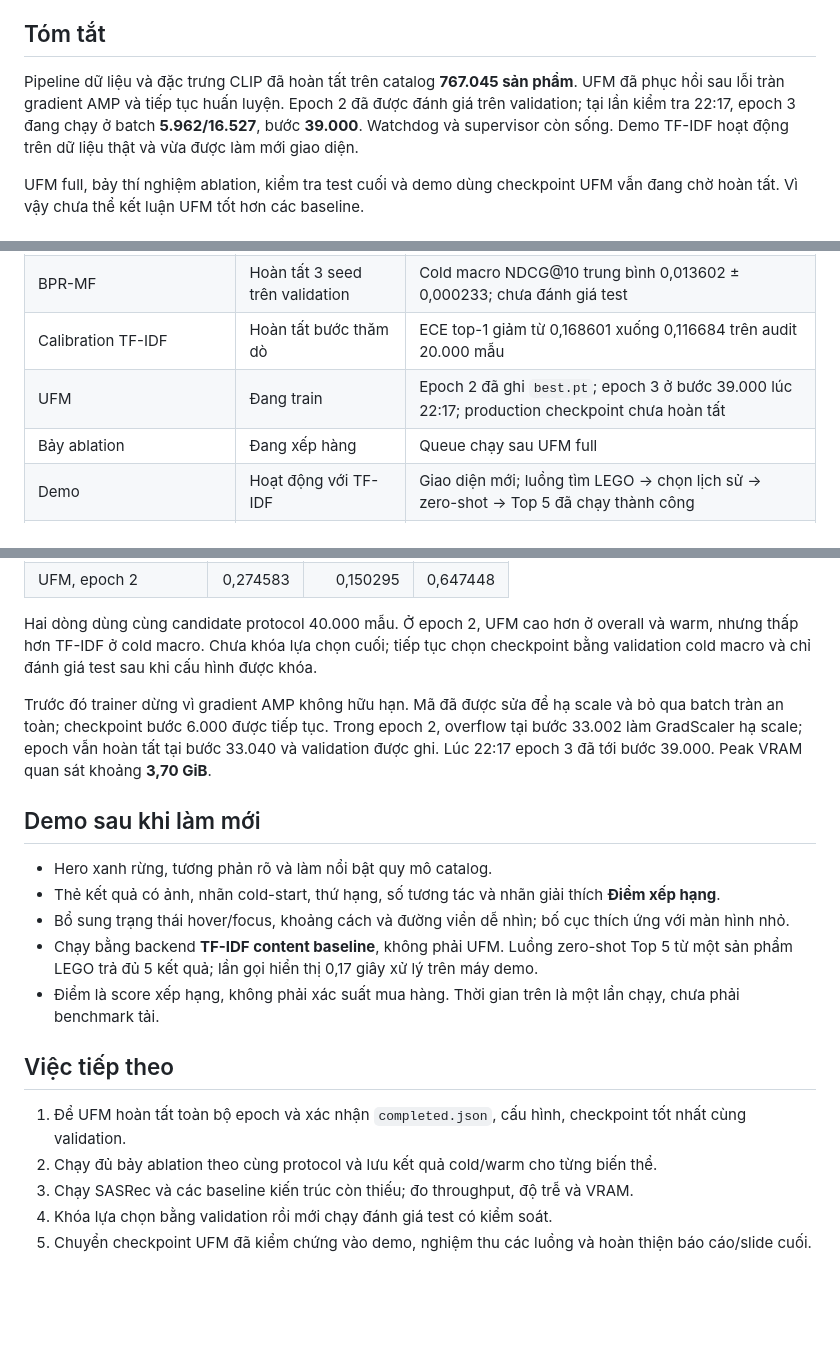
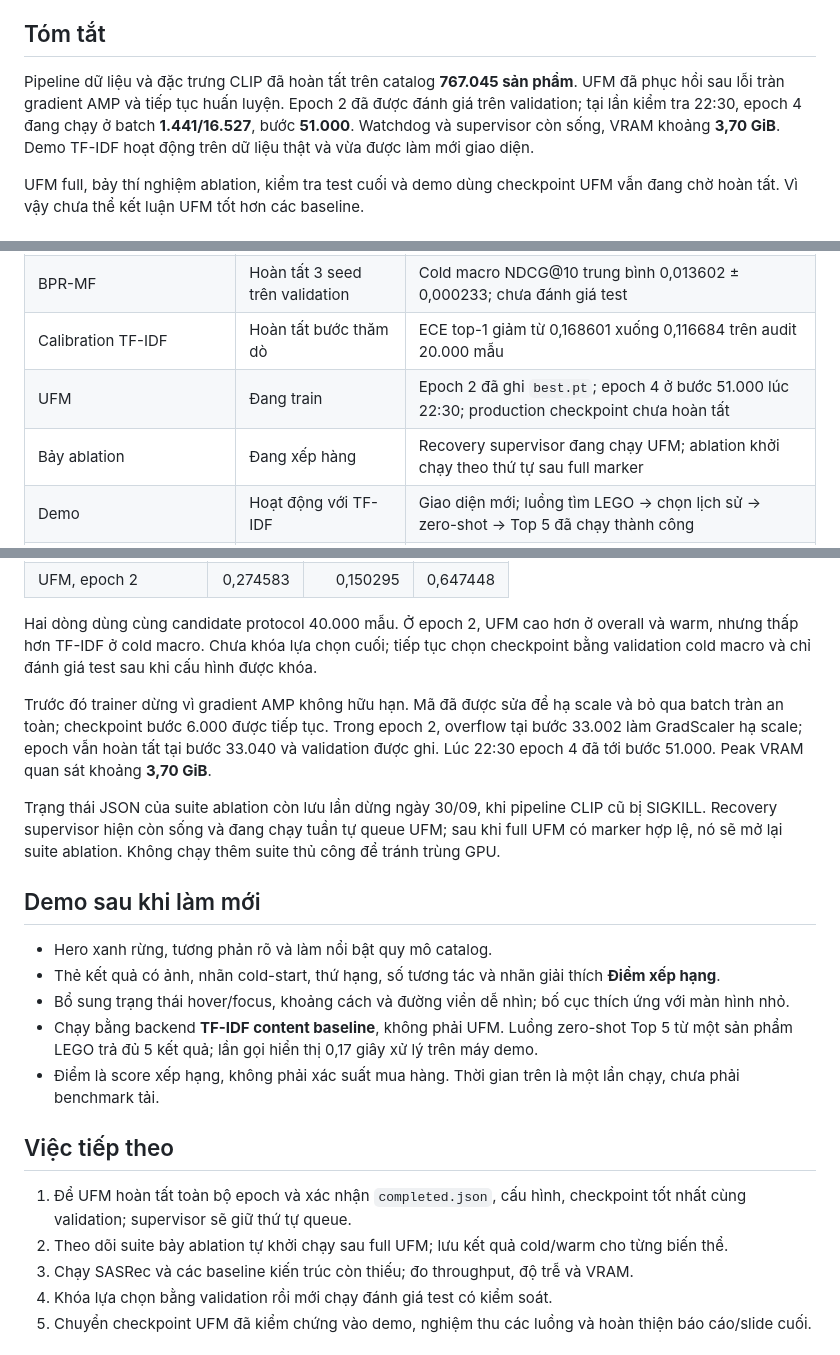
Before and after one commit to anky06-ky/UFM-Rec, a Markdown page: reports/Bao_cao_tien_do_UFM_Rec_2026_10_01.md, 3 parts joined by grey strips. Rendered like a GitHub page; blank space fills up the shorter version.

```diff
--- a/reports/Bao_cao_tien_do_UFM_Rec_2026_10_01.md
+++ b/reports/Bao_cao_tien_do_UFM_Rec_2026_10_01.md
@@ -5,7 +5,7 @@
 
 ## Tóm tắt
 
-Pipeline dữ liệu và đặc trưng CLIP đã hoàn tất trên catalog **767.045 sản phẩm**. UFM đã phục hồi sau lỗi tràn gradient AMP và tiếp tục huấn luyện. Epoch 2 đã được đánh giá trên validation; tại lần kiểm tra 22:17, epoch 3 đang chạy ở batch **5.962/16.527**, bước **39.000**. Watchdog và supervisor còn sống. Demo TF-IDF hoạt động trên dữ liệu thật và vừa được làm mới giao diện.
+Pipeline dữ liệu và đặc trưng CLIP đã hoàn tất trên catalog **767.045 sản phẩm**. UFM đã phục hồi sau lỗi tràn gradient AMP và tiếp tục huấn luyện. Epoch 2 đã được đánh giá trên validation; tại lần kiểm tra 22:30, epoch 4 đang chạy ở batch **1.441/16.527**, bước **51.000**. Watchdog và supervisor còn sống, VRAM khoảng **3,70 GiB**. Demo TF-IDF hoạt động trên dữ liệu thật và vừa được làm mới giao diện.
 
 UFM full, bảy thí nghiệm ablation, kiểm tra test cuối và demo dùng checkpoint UFM vẫn đang chờ hoàn tất. Vì vậy chưa thể kết luận UFM tốt hơn các baseline.
 
@@ -18,8 +18,8 @@ UFM full, bảy thí nghiệm ablation, kiểm tra test cuối và demo dùng ch
 | Baseline TF-IDF, SVD, RRF | Có kết quả | Đã có kết quả trên protocol đánh giá lấy mẫu; xem báo cáo 30/09 |
 | BPR-MF | Hoàn tất 3 seed trên validation | Cold macro NDCG@10 trung bình 0,013602 ± 0,000233; chưa đánh giá test |
 | Calibration TF-IDF | Hoàn tất bước thăm dò | ECE top-1 giảm từ 0,168601 xuống 0,116684 trên audit 20.000 mẫu |
-| UFM | Đang train | Epoch 2 đã ghi `best.pt`; epoch 3 ở bước 39.000 lúc 22:17; production checkpoint chưa hoàn tất |
-| Bảy ablation | Đang xếp hàng | Queue chạy sau UFM full |
+| UFM | Đang train | Epoch 2 đã ghi `best.pt`; epoch 4 ở bước 51.000 lúc 22:30; production checkpoint chưa hoàn tất |
+| Bảy ablation | Đang xếp hàng | Recovery supervisor đang chạy UFM; ablation khởi chạy theo thứ tự sau full marker |
 | Demo | Hoạt động với TF-IDF | Giao diện mới; luồng tìm LEGO → chọn lịch sử → zero-shot → Top 5 đã chạy thành công |
 | SASRec, BERT4Rec, hybrid nối đặc trưng | Còn phải làm | Chưa có benchmark đầy đủ trên dữ liệu thật |
 
@@ -34,7 +34,9 @@ Epoch 2 hoàn tất tại bước **33.040**. Trên tập validation cố địn
 
 Hai dòng dùng cùng candidate protocol 40.000 mẫu. Ở epoch 2, UFM cao hơn ở overall và warm, nhưng thấp hơn TF-IDF ở cold macro. Chưa khóa lựa chọn cuối; tiếp tục chọn checkpoint bằng validation cold macro và chỉ đánh giá test sau khi cấu hình được khóa.
 
-Trước đó trainer dừng vì gradient AMP không hữu hạn. Mã đã được sửa để hạ scale và bỏ qua batch tràn an toàn; checkpoint bước 6.000 được tiếp tục. Trong epoch 2, overflow tại bước 33.002 làm GradScaler hạ scale; epoch vẫn hoàn tất tại bước 33.040 và validation được ghi. Lúc 22:17 epoch 3 đã tới bước 39.000. Peak VRAM quan sát khoảng **3,70 GiB**.
+Trước đó trainer dừng vì gradient AMP không hữu hạn. Mã đã được sửa để hạ scale và bỏ qua batch tràn an toàn; checkpoint bước 6.000 được tiếp tục. Trong epoch 2, overflow tại bước 33.002 làm GradScaler hạ scale; epoch vẫn hoàn tất tại bước 33.040 và validation được ghi. Lúc 22:30 epoch 4 đã tới bước 51.000. Peak VRAM quan sát khoảng **3,70 GiB**.
+
+Trạng thái JSON của suite ablation còn lưu lần dừng ngày 30/09, khi pipeline CLIP cũ bị SIGKILL. Recovery supervisor hiện còn sống và đang chạy tuần tự queue UFM; sau khi full UFM có marker hợp lệ, nó sẽ mở lại suite ablation. Không chạy thêm suite thủ công để tránh trùng GPU.
 
 ## Demo sau khi làm mới
 
@@ -46,8 +48,8 @@ Trước đó trainer dừng vì gradient AMP không hữu hạn. Mã đã đư
 
 ## Việc tiếp theo
 
-1. Để UFM hoàn tất toàn bộ epoch và xác nhận `completed.json`, cấu hình, checkpoint tốt nhất cùng validation.
-2. Chạy đủ bảy ablation theo cùng protocol và lưu kết quả cold/warm cho từng biến thể.
+1. Để UFM hoàn tất toàn bộ epoch và xác nhận `completed.json`, cấu hình, checkpoint tốt nhất cùng validation; supervisor sẽ giữ thứ tự queue.
+2. Theo dõi suite bảy ablation tự khởi chạy sau full UFM; lưu kết quả cold/warm cho từng biến thể.
 3. Chạy SASRec và các baseline kiến trúc còn thiếu; đo throughput, độ trễ và VRAM.
 4. Khóa lựa chọn bằng validation rồi mới chạy đánh giá test có kiểm soát.
 5. Chuyển checkpoint UFM đã kiểm chứng vào demo, nghiệm thu các luồng và hoàn thiện báo cáo/slide cuối.
```
Also changed, not shown: other parts of reports/Bao_cao_tien_do_UFM_Rec_2026_10_01.md (+1 -1 lines), docs/next.md (+10 -6 lines), reports/Progress_2026_10_01.md (+16 -0 lines).
